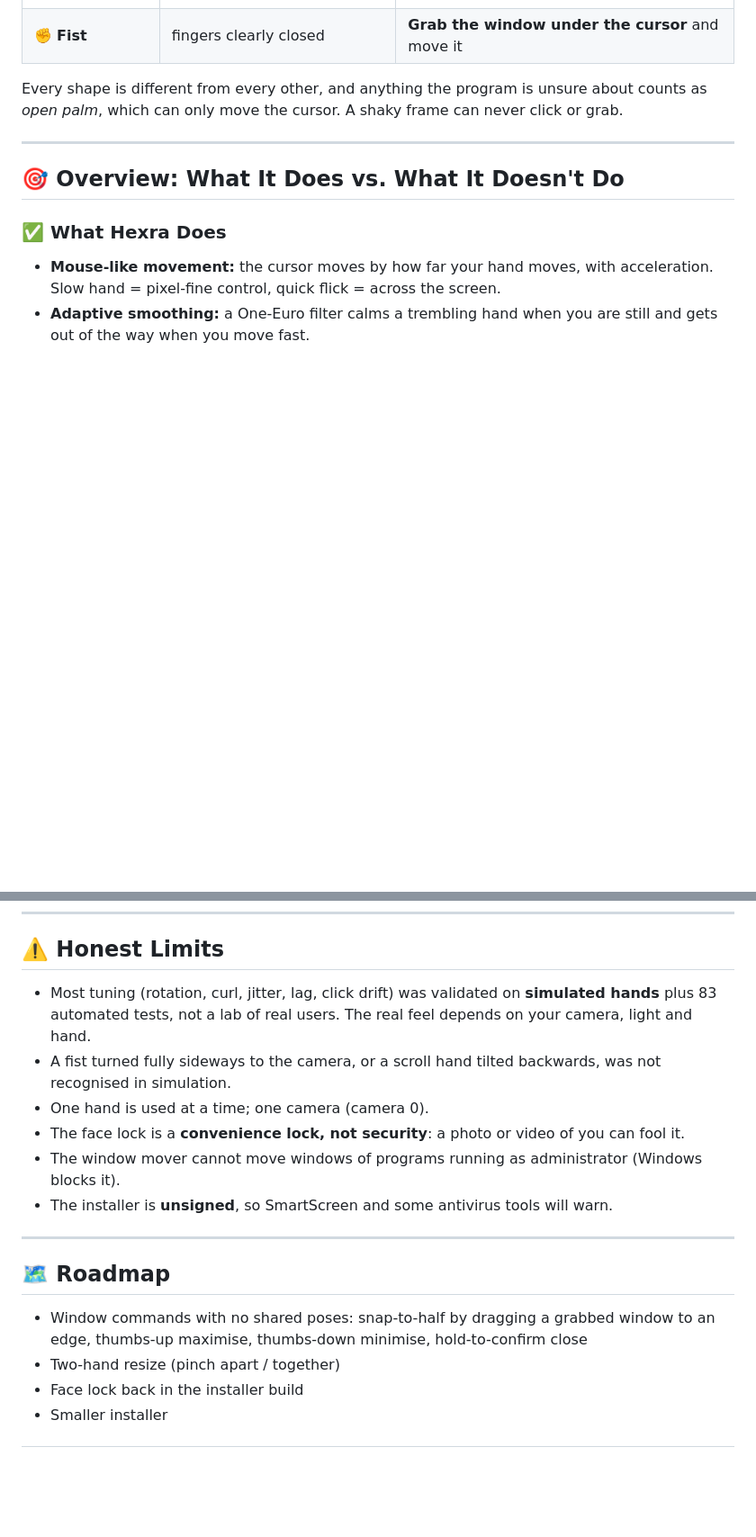
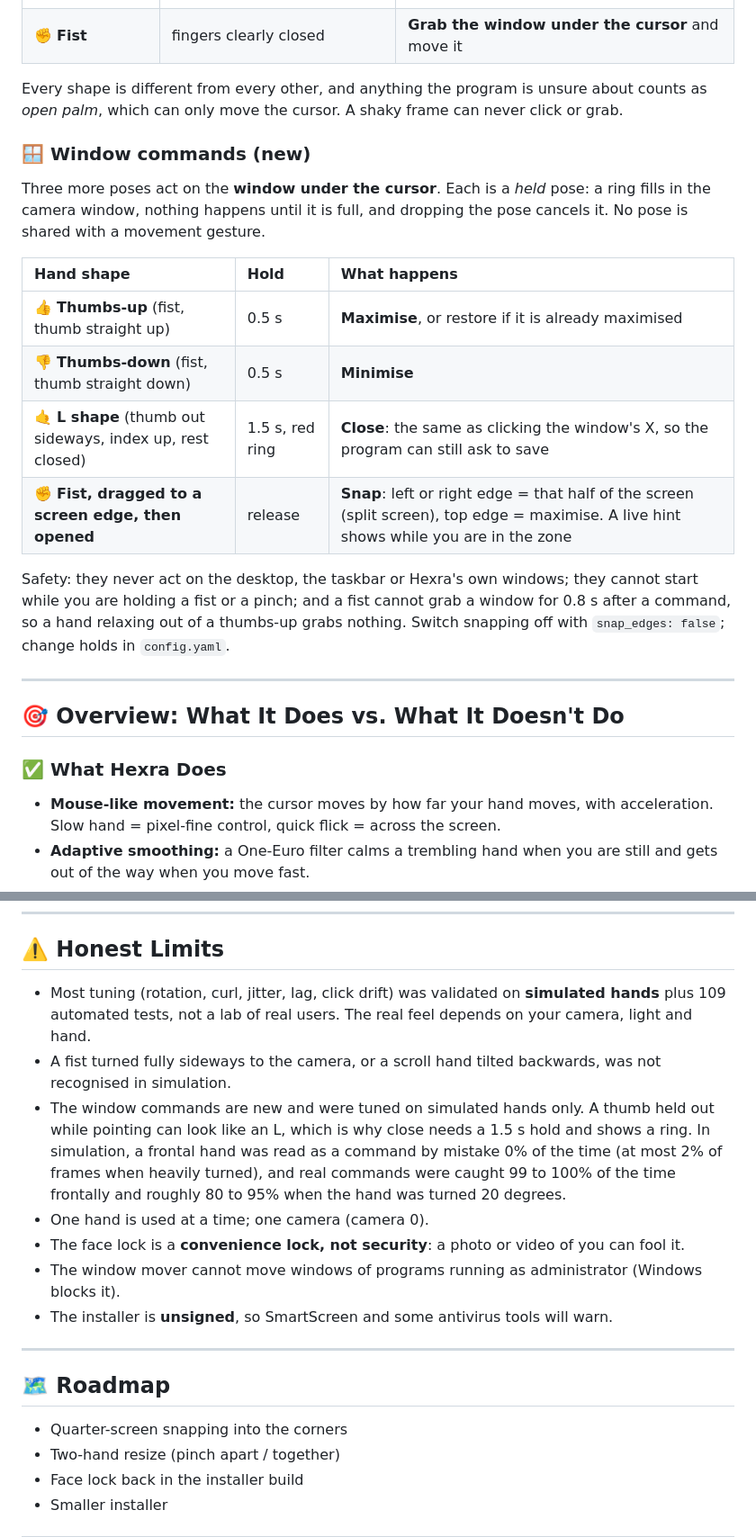
Before and after one commit to sudheer-050/hexra, a Markdown page: README.md, 2 parts joined by grey strips. Shown at 90% size. GitHub-like rendering; blank space fills up the shorter version.

```diff
--- a/README.md
+++ b/README.md
@@ -60,6 +64,19 @@ Want to look before you touch? Start **"Hexra (try it, mouse untouched)"** from
 
 Every shape is different from every other, and anything the program is unsure about counts as *open palm*, which can only move the cursor. A shaky frame can never click or grab.
 
+### 🪟 Window commands (new)
+
+Three more poses act on the **window under the cursor**. Each is a *held* pose: a ring fills in the camera window, nothing happens until it is full, and dropping the pose cancels it. No pose is shared with a movement gesture.
+
+| Hand shape | Hold | What happens |
+| :--- | :--- | :--- |
+| 👍 **Thumbs-up** (fist, thumb straight up) | 0.5 s | **Maximise**, or restore if it is already maximised |
+| 👎 **Thumbs-down** (fist, thumb straight down) | 0.5 s | **Minimise** |
+| 🤙 **L shape** (thumb out sideways, index up, rest closed) | 1.5 s, red ring | **Close**: the same as clicking the window's X, so the program can still ask to save |
+| ✊ **Fist, dragged to a screen edge, then opened** | release | **Snap**: left or right edge = that half of the screen (split screen), top edge = maximise. A live hint shows while you are in the zone |
+
+Safety: they never act on the desktop, the taskbar or Hexra's own windows; they cannot start while you are holding a fist or a pinch; and a fist cannot grab a window for 0.8 s after a command, so a hand relaxing out of a thumbs-up grabs nothing. Switch snapping off with `snap_edges: false`; change holds in `config.yaml`.
+
 ---
 
 ## 🎯 Overview: What It Does vs. What It Doesn't Do
@@ -179,8 +197,9 @@ The full deep dive (every algorithm, every threshold, and every change made from
 
 ## ⚠️ Honest Limits
 
-* Most tuning (rotation, curl, jitter, lag, click drift) was validated on **simulated hands** plus 83 automated tests, not a lab of real users. The real feel depends on your camera, light and hand.
+* Most tuning (rotation, curl, jitter, lag, click drift) was validated on **simulated hands** plus 109 automated tests, not a lab of real users. The real feel depends on your camera, light and hand.
 * A fist turned fully sideways to the camera, or a scroll hand tilted backwards, was not recognised in simulation.
+* The window commands are new and were tuned on simulated hands only. A thumb held out while pointing can look like an L, which is why close needs a 1.5 s hold and shows a ring. In simulation, a frontal hand was read as a command by mistake 0% of the time (at most 2% of frames when heavily turned), and real commands were caught 99 to 100% of the time frontally and roughly 80 to 95% when the hand was turned 20 degrees.
 * One hand is used at a time; one camera (camera 0).
 * The face lock is a **convenience lock, not security**: a photo or video of you can fool it.
 * The window mover cannot move windows of programs running as administrator (Windows blocks it).
@@ -190,7 +209,7 @@ The full deep dive (every algorithm, every threshold, and every change made from
 
 ## 🗺️ Roadmap
 
-* Window commands with no shared poses: snap-to-half by dragging a grabbed window to an edge, thumbs-up maximise, thumbs-down minimise, hold-to-confirm close
+* Quarter-screen snapping into the corners
 * Two-hand resize (pinch apart / together)
 * Face lock back in the installer build
 * Smaller installer
```
Also changed, not shown: other parts of README.md (+8 -3 lines), assets/logo.png (added), 15 other files.
